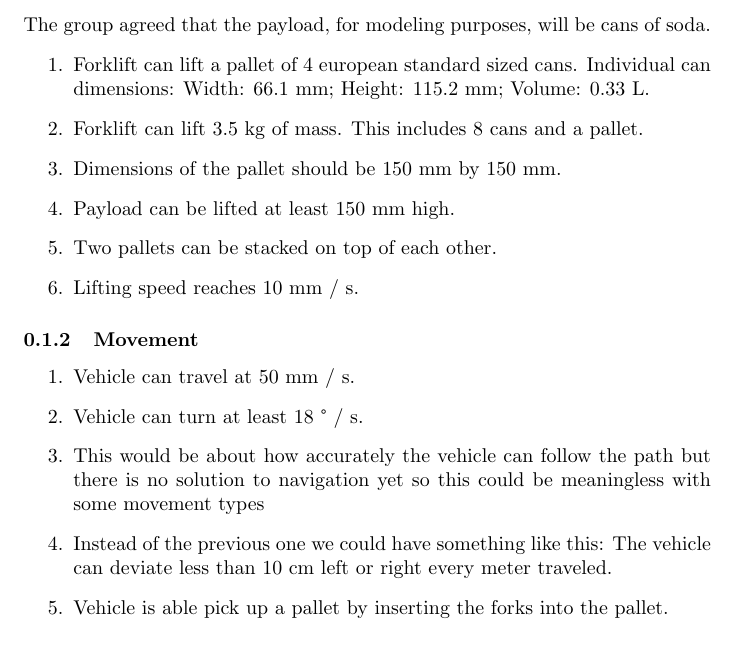
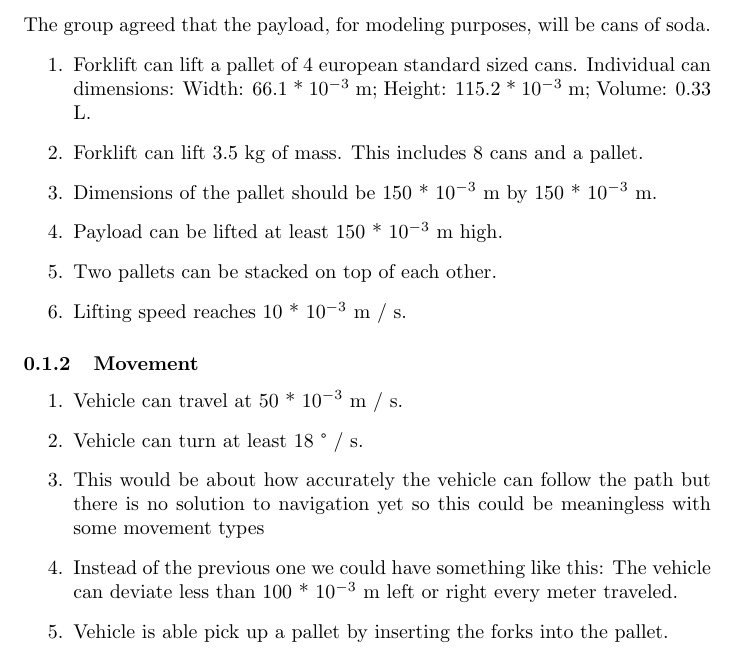
Before and after one commit to Boti21/SDU-SPRO3-LATEX, a LaTeX document (Consideration/technical_considerations.tex): part of the page, cut so that both start at the same text. Compiled offline with pdfLaTeX.

Commit message:
mostly SI bc Henrk asked me to

```diff
--- a/Consideration/technical_considerations.tex
+++ b/Consideration/technical_considerations.tex
@@ -10,22 +10,22 @@
            The group agreed that the payload, for modeling purposes, will be cans of soda.
            \begin{center}
                 \begin{enumerate}
-                    \item Forklift can lift a pallet of 4 european standard sized cans. Individual can dimensions: Width: 66.1 mm; Height: 115.2 mm; Volume: 0.33 L. % As per a chinese can manufacturer
+                    \item Forklift can lift a pallet of 4 european standard sized cans. Individual can dimensions: Width: 66.1 * 10$^{-3}$ m; Height: 115.2 * 10$^{-3}$ m; Volume: 0.33 L. % As per a chinese can manufacturer
                     \item Forklift can lift  3.5 kg of mass. This includes 8 cans and a pallet. % 1.3*2 kg for the cans, pallet max 200-300*2 g, rest should be capacity for errors
-                    \item Dimensions of the pallet should be 150 mm by 150 mm. % 2 cans across with ~20 mm to spare
-                    \item Payload can be lifted at least 150 mm high. % Pallet can be around 30 mm tall
+                    \item Dimensions of the pallet should be 150 * 10$^{-3}$ m by 150 * 10$^{-3}$ m. % 2 cans across with ~20 mm to spare
+                    \item Payload can be lifted at least 150 * 10$^{-3}$ m high. % Pallet can be around 30 mm tall
                     \item Two pallets can be stacked on top of each other.
-                    \item Lifting speed reaches 10 mm / s. % Nice and round, seemed reasonable, but just a guess
+                    \item Lifting speed reaches 10 * 10$^{-3}$ m / s. % Nice and round, seemed reasonable, but just a guess
                 \end{enumerate}
             \end{center}
 
         \subsubsection{Movement}
            \begin{center}
                 \begin{enumerate}
-                    \item Vehicle can travel at 50 mm / s.
+                    \item Vehicle can travel at 50 * 10$^{-3}$ m / s.
                     \item Vehicle can turn at least 18 ° / s. % Made up 90 degrees every 5 seconds looked reasonable when I imitated it
                     \item This would be about how accurately the vehicle can follow the path but there is no solution to navigation yet so this could be meaningless with some movement types
-                    \item Instead of the previous one we could have something like this: The vehicle can deviate less than 10 cm left or right every meter traveled.
+                    \item Instead of the previous one we could have something like this: The vehicle can deviate less than 100 * 10$^{-3}$ m left or right every meter traveled.
                     \item Vehicle is able pick up a pallet by inserting the forks into the pallet. % This might have to be rephrased but something like this should be here no? or something about approaching the pallets
                 \end{enumerate}
             \end{center}
```
Also changed, not shown: Consideration/technical_considerations.pdf.
